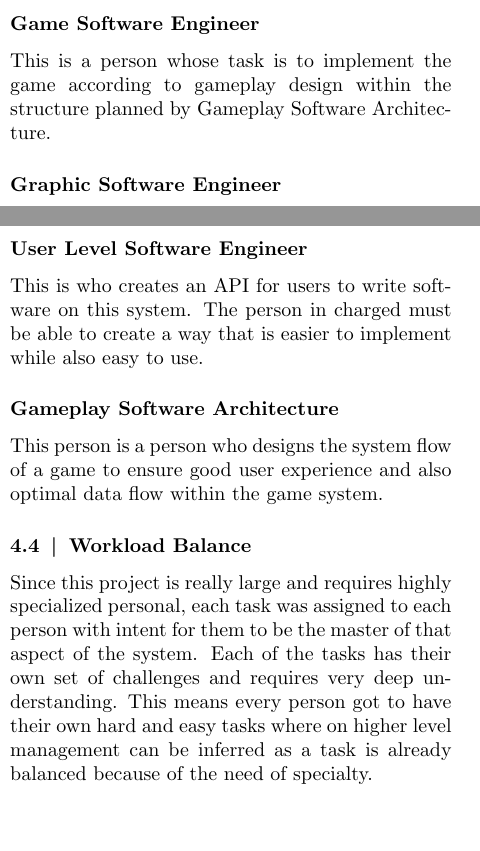
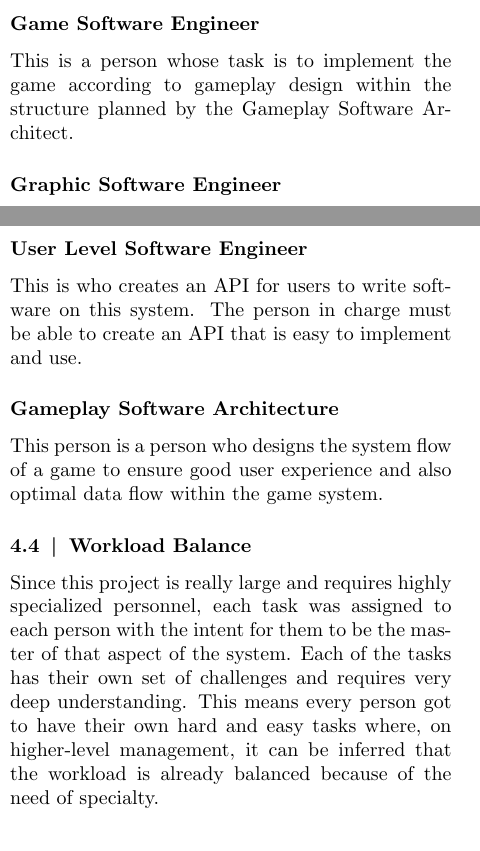
Before and after one commit to ProjectGrinder/Capstone_RhythmGame, a LaTeX document (papers/proposal/main.tex, which reads papers/proposal/sections/team_two_column.tex): two parts of the columns of page 10 of 17, joined at a grey line, cut so that both start at the same text. Compiled offline with pdfLaTeX.

Commit message:
fix(proposal) - teamwork/ethics

```diff
--- a/papers/proposal/sections/team_two_column.tex
+++ b/papers/proposal/sections/team_two_column.tex
@@ -43,7 +43,7 @@ the system is working as intended or not.
 
 \subsection*{Game Software Engineer}
 This is a person whose task is to implement the game according to gameplay design within the
-structure planned by Gameplay Software Architecture.
+structure planned by the Gameplay Software Architect.
 
 \subsection*{Graphic Software Engineer}
 This person is a person who works on creating graphic which has high fidelity and also works
@@ -56,8 +56,7 @@ Also, this person must ensure the software security and memory safety.
 
 \subsection*{User Level Software Engineer}
 This is who creates an API for users to write software on this system.
-The person in charged must be able to create a way that is easier to implement while
-also easy to use.
+The person in charge must be able to create an API that is easy to implement and use.
 
 \subsection*{Gameplay Software Architecture}
 This person is a person who designs the system flow of a game to ensure good user experience
@@ -65,8 +64,8 @@ and also optimal data flow within the game system.
 
 \subsection{Workload Balance}
 \label{subsec:workload-balance}
-    Since this project is really large and requires highly specialized personal, each task was assigned
-    to each person with intent for them to be the master of that aspect of the system.
+    Since this project is really large and requires highly specialized personnel, each task was assigned
+    to each person with the intent for them to be the master of that aspect of the system.
     Each of the tasks has their own set of challenges and requires very deep understanding.
-    This means every person got to have their own hard and easy tasks where on higher level management can be inferred
-    as a task is already balanced because of the need of specialty.
+    This means every person got to have their own hard and easy tasks where, on higher-level management,
+    it can be inferred that the workload is already balanced because of the need of specialty.
```
Also changed, not shown: papers/proposal/sections/ethics.tex (+2 -1 lines), papers/proposal/sections/team_two_column.tex (4 more changed lines).
